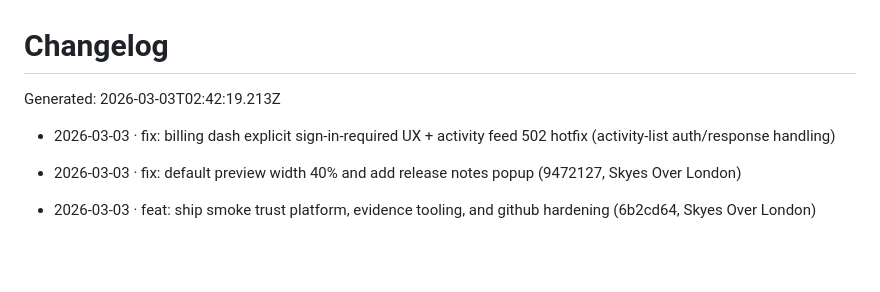
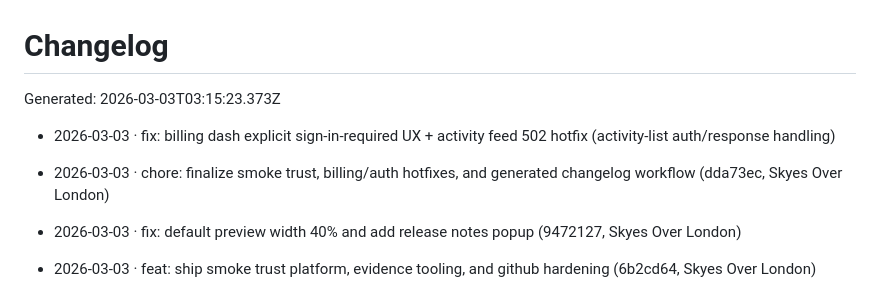
Before and after one commit to skyesoverlondon-alt/Kaixu-SuperIDE, a Markdown page: CHANGELOG.md, the part around the change. Rendered like a GitHub page; blank space fills up the shorter version.

Commit message:
chore: regenerate changelog after final sanity pass

```diff
--- a/CHANGELOG.md
+++ b/CHANGELOG.md
@@ -1,9 +1,10 @@
 # Changelog
 
-Generated: 2026-03-03T02:42:19.213Z
+Generated: 2026-03-03T03:15:23.373Z
 
 - 2026-03-03 · fix: billing dash explicit sign-in-required UX + activity feed 502 hotfix (activity-list auth/response handling)
 
+- 2026-03-03 · chore: finalize smoke trust, billing/auth hotfixes, and generated changelog workflow (dda73ec, Skyes Over London)
 - 2026-03-03 · fix: default preview width 40% and add release notes popup (9472127, Skyes Over London)
 - 2026-03-03 · feat: ship smoke trust platform, evidence tooling, and github hardening (6b2cd64, Skyes Over London)
 - 2026-03-02 · docs: add enterprise evidence and solo-founder governance pack (e3fb34e, Skyes Over London)
```
